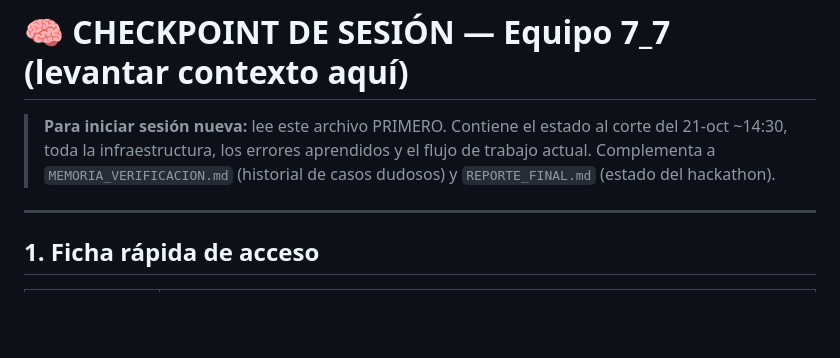
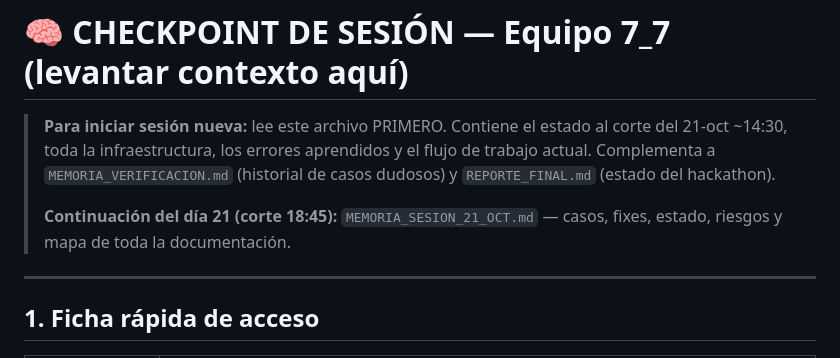
Before and after one commit to marosorio08/Alerta_Plaga, a Markdown page: CHECKPOINT_SESION.md, the part around the change. Rendered like a GitHub page; blank space fills up the shorter version.

Commit message:
docs(memoria): bitacora completa del 21-oct y mapa de documentacion

```diff
--- a/CHECKPOINT_SESION.md
+++ b/CHECKPOINT_SESION.md
@@ -4,6 +4,9 @@
 > corte del 21-oct ~14:30, toda la infraestructura, los errores aprendidos y el
 > flujo de trabajo actual. Complementa a `MEMORIA_VERIFICACION.md` (historial
 > de casos dudosos) y `REPORTE_FINAL.md` (estado del hackathon).
+>
+> **Continuación del día 21 (corte 18:45):** `MEMORIA_SESION_21_OCT.md` — casos,
+> fixes, estado, riesgos y mapa de toda la documentación.
 
 ---
 
```
Also changed, not shown: MEMORIA_SESION_21_OCT.md (added, +435 -0 lines).
